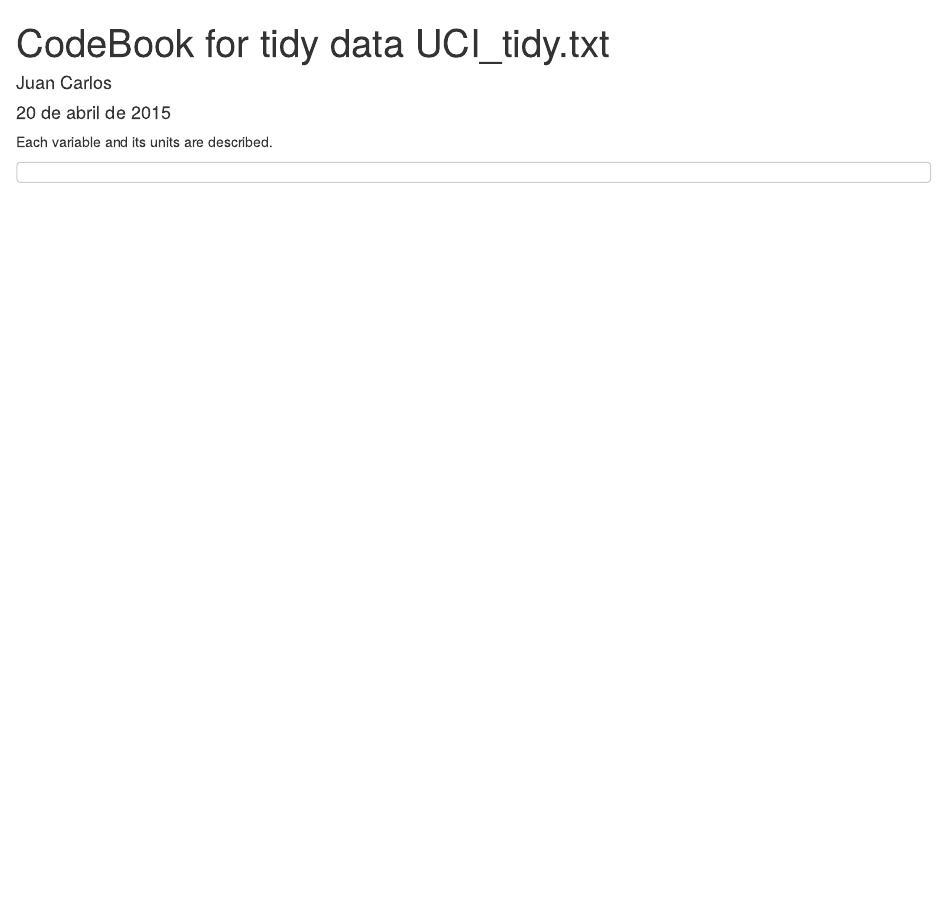
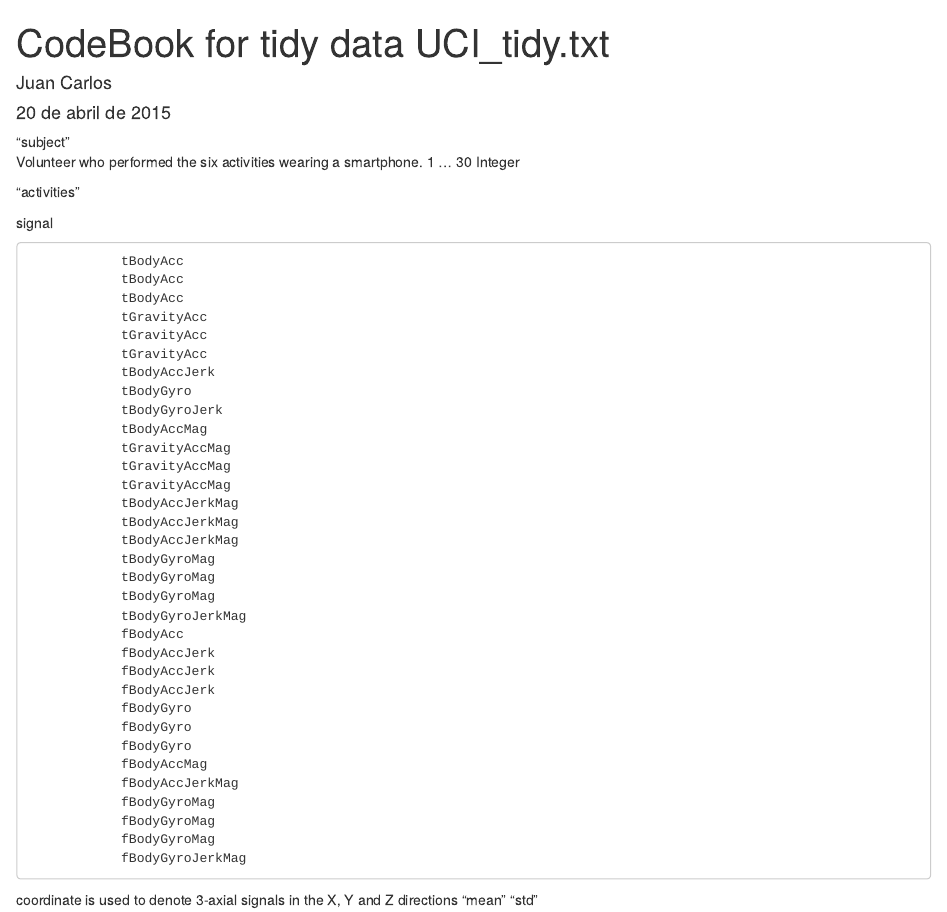
Before and after one commit to Lagomazzini/DataScienceGetAndClean, an R Markdown document (CodeBook.Rmd): the page in a window 1100 px wide, from its top. Rendered offline with R 4.5, knitr and Pandoc, with nearby package versions; the code chunks are not run, so their results and figures are left out.

Commit message:
changing CodeBook_1

````diff
--- a/CodeBook.Rmd
+++ b/CodeBook.Rmd
@@ -5,18 +5,51 @@ date: "20 de abril de 2015"
 output: html_document
 ---
 
-Each variable and its units are described.
+
+"subject"
+        Volunteer who performed the six activities wearing a smartphone.
+                1 ... 30 Integer
+
+"activities"
+
+signal
+
+                tBodyAcc
+                tBodyAcc
+                tBodyAcc
+                tGravityAcc
+                tGravityAcc
+                tGravityAcc
+                tBodyAccJerk
+                tBodyGyro
+                tBodyGyroJerk
+                tBodyAccMag
+                tGravityAccMag
+                tGravityAccMag
+                tGravityAccMag
+                tBodyAccJerkMag
+                tBodyAccJerkMag
+                tBodyAccJerkMag
+                tBodyGyroMag
+                tBodyGyroMag
+                tBodyGyroMag
+                tBodyGyroJerkMag
+                fBodyAcc
+                fBodyAccJerk
+                fBodyAccJerk
+                fBodyAccJerk
+                fBodyGyro
+                fBodyGyro
+                fBodyGyro
+                fBodyAccMag
+                fBodyAccJerkMag
+                fBodyGyroMag
+                fBodyGyroMag
+                fBodyGyroMag
+                fBodyGyroJerkMag
 
 
-```
-```{r, echo = FALSE, results='asis'}
-a<- read.table("UCI_tidy.txt", head = TRUE)
-
-knitr::kable(a$signal[1:33])
-```
-```
-
-
-```{r, echo = FALSE}
-names(Table5)
-```
+coordinate
+        is used to denote 3-axial signals in the X, Y and Z directions
+"mean"
+"std"
````
